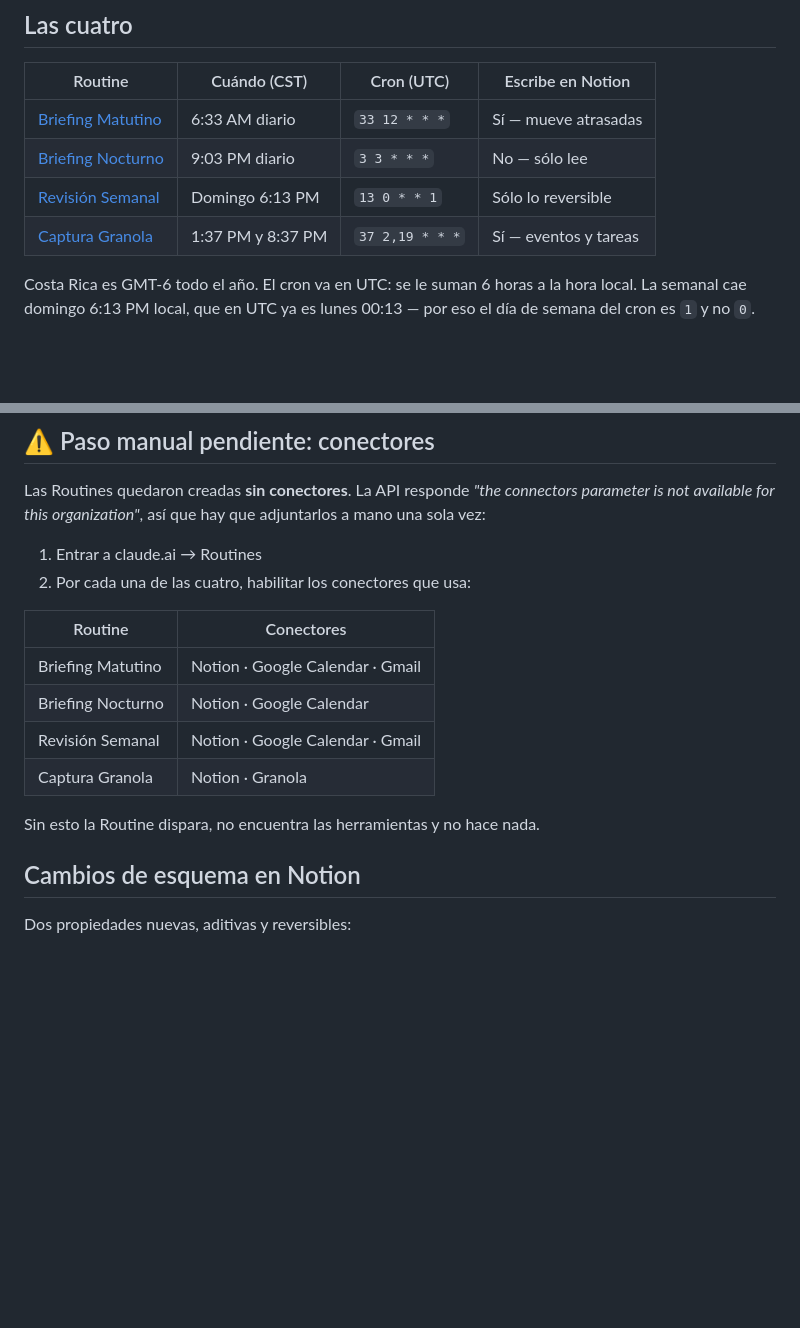
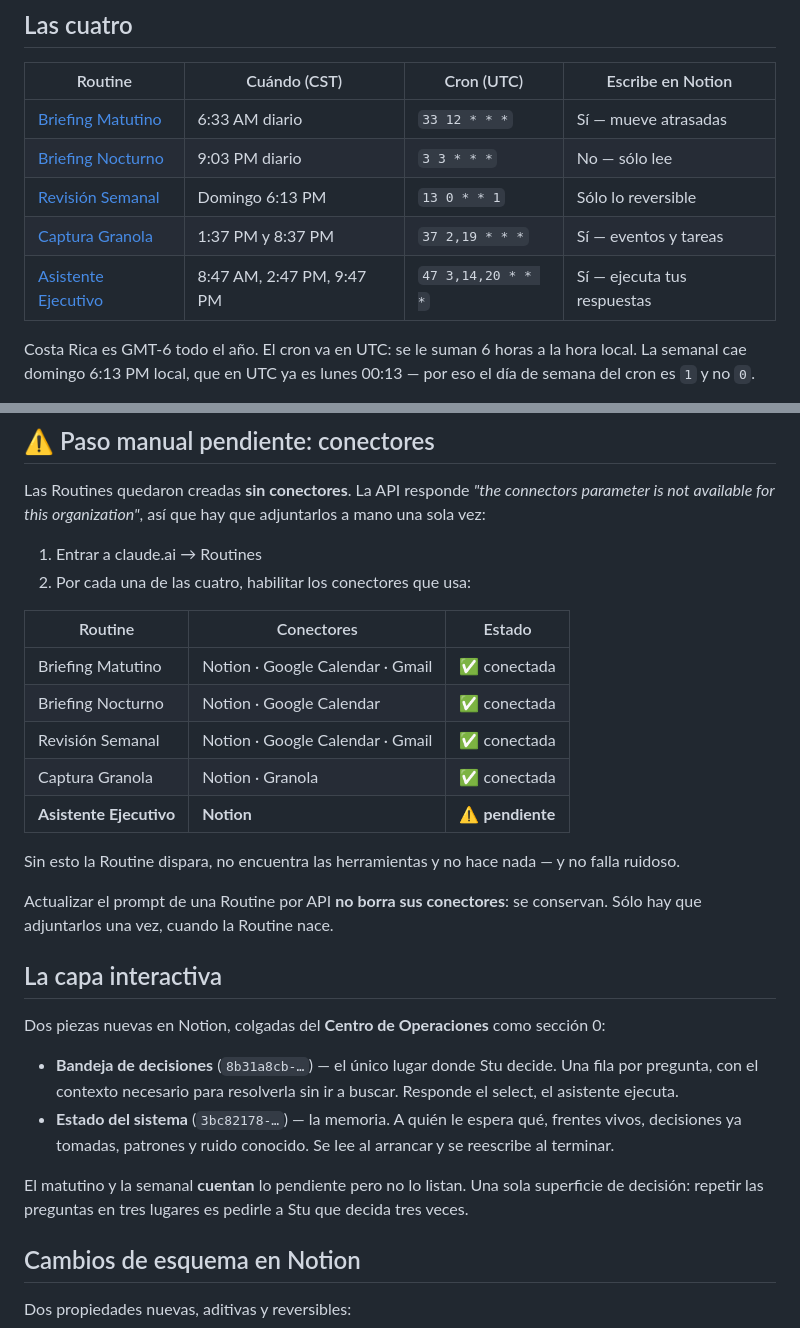
Before and after one commit to iAmST10179/docflow, a Markdown page: automatizaciones/README.md, 2 parts joined by grey strips. GitHub-like rendering; blank space fills up the shorter version.

```diff
--- a/automatizaciones/README.md
+++ b/automatizaciones/README.md
@@ -13,6 +13,7 @@ Corren en servidor: da igual si la computadora está apagada.
 | [Briefing Nocturno](02-briefing-nocturno.md) | 9:03 PM diario | `3 3 * * *` | No — sólo lee |
 | [Revisión Semanal](03-revision-semanal.md) | Domingo 6:13 PM | `13 0 * * 1` | Sólo lo reversible |
 | [Captura Granola](04-captura-granola.md) | 1:37 PM y 8:37 PM | `37 2,19 * * *` | Sí — eventos y tareas |
+| [Asistente Ejecutivo](05-asistente-ejecutivo.md) | 8:47 AM, 2:47 PM, 9:47 PM | `47 3,14,20 * * *` | Sí — ejecuta tus respuestas |
 
 Costa Rica es GMT-6 todo el año. El cron va en UTC: se le suman 6 horas a la hora local.
 La semanal cae domingo 6:13 PM local, que en UTC ya es lunes 00:13 — por eso el día de semana del
@@ -30,14 +31,30 @@ adjuntarlos a mano una sola vez:
 1. Entrar a claude.ai → Routines
 2. Por cada una de las cuatro, habilitar los conectores que usa:
 
-| Routine | Conectores |
-|---|---|
-| Briefing Matutino | Notion · Google Calendar · Gmail |
-| Briefing Nocturno | Notion · Google Calendar |
-| Revisión Semanal | Notion · Google Calendar · Gmail |
-| Captura Granola | Notion · Granola |
+| Routine | Conectores | Estado |
+|---|---|---|
+| Briefing Matutino | Notion · Google Calendar · Gmail | ✅ conectada |
+| Briefing Nocturno | Notion · Google Calendar | ✅ conectada |
+| Revisión Semanal | Notion · Google Calendar · Gmail | ✅ conectada |
+| Captura Granola | Notion · Granola | ✅ conectada |
+| **Asistente Ejecutivo** | **Notion** | ⚠️ **pendiente** |
 
-Sin esto la Routine dispara, no encuentra las herramientas y no hace nada.
+Sin esto la Routine dispara, no encuentra las herramientas y no hace nada — y no falla ruidoso.
+
+Actualizar el prompt de una Routine por API **no borra sus conectores**: se conservan. Sólo hay que
+adjuntarlos una vez, cuando la Routine nace.
+
+## La capa interactiva
+
+Dos piezas nuevas en Notion, colgadas del **Centro de Operaciones** como sección 0:
+
+- **Bandeja de decisiones** (`8b31a8cb-…`) — el único lugar donde Stu decide. Una fila por pregunta,
+  con el contexto necesario para resolverla sin ir a buscar. Responde el select, el asistente ejecuta.
+- **Estado del sistema** (`3bc82178-…`) — la memoria. A quién le espera qué, frentes vivos, decisiones
+  ya tomadas, patrones y ruido conocido. Se lee al arrancar y se reescribe al terminar.
+
+El matutino y la semanal **cuentan** lo pendiente pero no lo listan. Una sola superficie de decisión:
+repetir las preguntas en tres lugares es pedirle a Stu que decida tres veces.
 
 ## Cambios de esquema en Notion
 
```
Also changed, not shown: automatizaciones/05-asistente-ejecutivo.md (added, +105 -0 lines).
